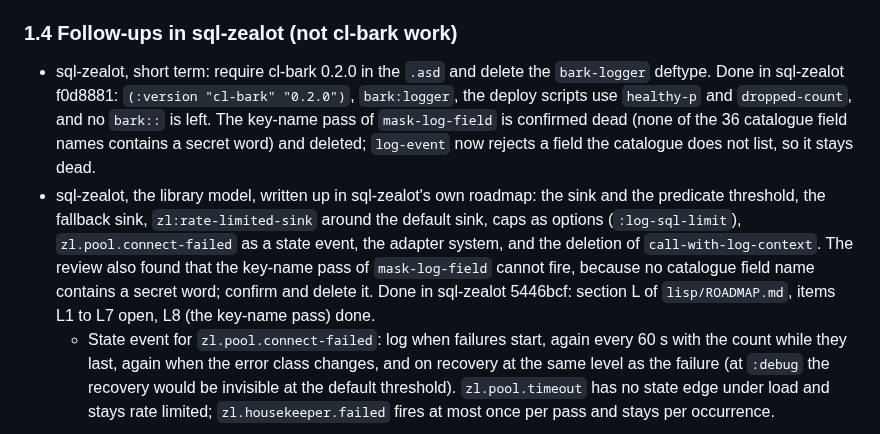
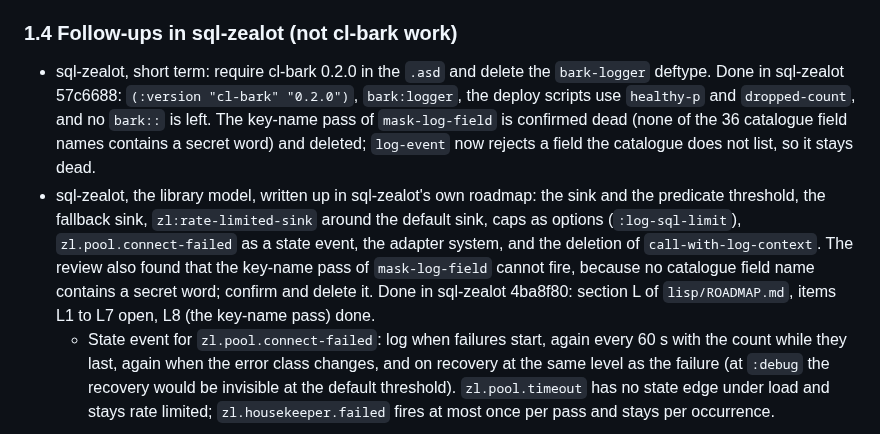
Before and after one commit to ivanbulanov/cl-bark, a Markdown page: ROADMAP.md, the part around the change. Rendered like a GitHub page.

Commit message:
ROADMAP: cite sql-zealot's commits by their pushed hashes (1.4)

```diff
--- a/ROADMAP.md
+++ b/ROADMAP.md
@@ -89,7 +89,7 @@ head, so submitting before the tag would ship unreleased `main`. All four depend
 ### 1.4 Follow-ups in sql-zealot (not cl-bark work)
 
 - sql-zealot, short term: require cl-bark 0.2.0 in the `.asd` and delete the `bark-logger` deftype.
-  Done in sql-zealot f0d8881: `(:version "cl-bark" "0.2.0")`, `bark:logger`, the deploy scripts use `healthy-p`
+  Done in sql-zealot 57c6688: `(:version "cl-bark" "0.2.0")`, `bark:logger`, the deploy scripts use `healthy-p`
   and `dropped-count`, and no `bark::` is left. The key-name pass of `mask-log-field` is confirmed dead (none of the
   36 catalogue field names contains a secret word) and deleted; `log-event` now rejects a field the catalogue does
   not list, so it stays dead.
@@ -98,7 +98,7 @@ head, so submitting before the tag would ship unreleased `main`. All four depend
   `zl.pool.connect-failed` as a state event, the adapter system, and the deletion of `call-with-log-context`. The
   review also found that the key-name pass of `mask-log-field` cannot fire, because no catalogue field name contains
   a secret word; confirm and delete it.
-  Done in sql-zealot 5446bcf: section L of `lisp/ROADMAP.md`, items L1 to L7 open, L8 (the key-name pass) done.
+  Done in sql-zealot 4ba8f80: section L of `lisp/ROADMAP.md`, items L1 to L7 open, L8 (the key-name pass) done.
   - State event for `zl.pool.connect-failed`: log when failures start, again every 60 s with the count while they
     last, again when the error class changes, and on recovery at the same level as the failure (at `:debug` the
     recovery would be invisible at the default threshold). `zl.pool.timeout` has no state edge under load and stays
```
